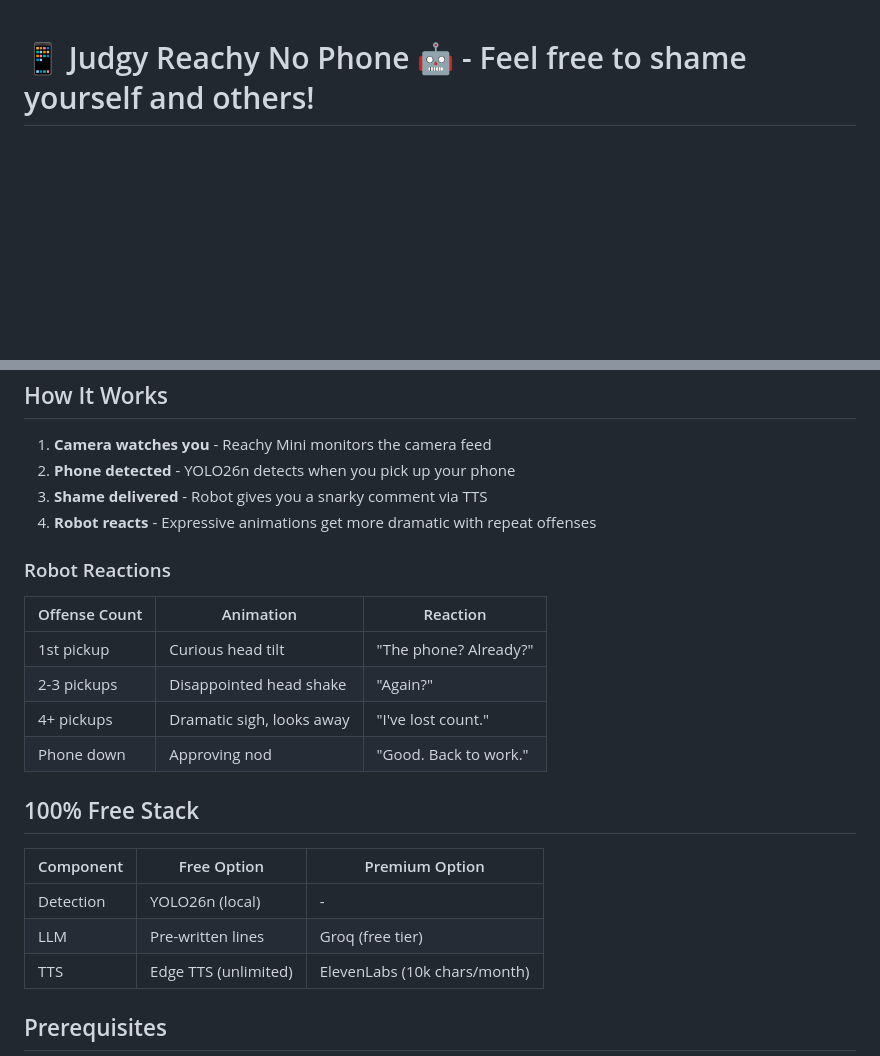
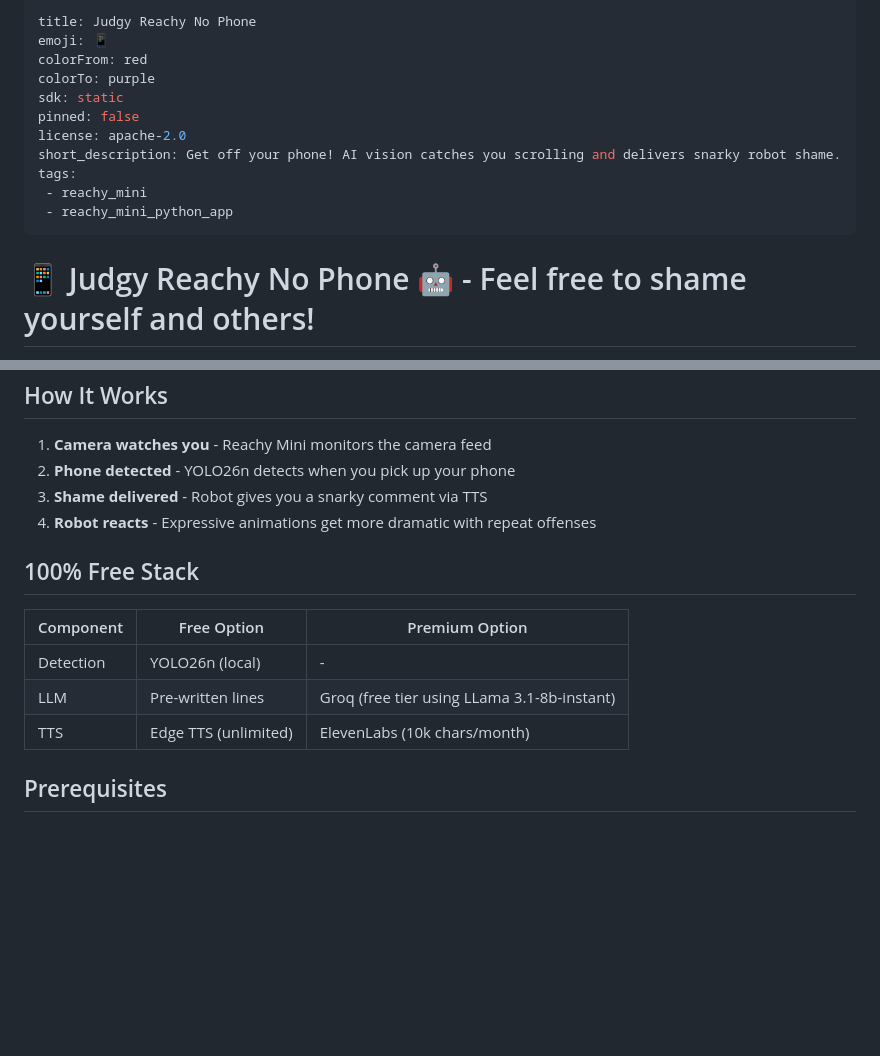
Before and after one commit to yaseminozkut/judgy_reachy_no_phone, a Markdown page: README.md, 2 parts joined by grey strips. GitHub-like rendering; blank space fills up the shorter version.

```diff
--- a/README.md
+++ b/README.md
@@ -1,3 +1,17 @@
+---
+title: Judgy Reachy No Phone
+emoji: 📱
+colorFrom: red
+colorTo: purple
+sdk: static
+pinned: false
+license: apache-2.0
+short_description: Get off your phone! AI vision catches you scrolling and delivers snarky robot shame.
+tags:
+ - reachy_mini
+ - reachy_mini_python_app
+---
+
 # 📱 Judgy Reachy No Phone 🤖 - Feel free to shame yourself and others!
 
 **A Reachy Mini app that detects when you pick up your phone and shames you with snarky comments.**
@@ -20,21 +34,12 @@ Stop checking your phone and get back to work! This app uses computer vision to
 3. **Shame delivered** - Robot gives you a snarky comment via TTS
 4. **Robot reacts** - Expressive animations get more dramatic with repeat offenses
 
-### Robot Reactions
-
-| Offense Count | Animation | Reaction |
-|---------------|-----------|----------|
-| 1st pickup | Curious head tilt | "The phone? Already?" |
-| 2-3 pickups | Disappointed head shake | "Again?" |
-| 4+ pickups | Dramatic sigh, looks away | "I've lost count." |
-| Phone down | Approving nod | "Good. Back to work." |
-
 ## 100% Free Stack
 
 | Component | Free Option | Premium Option |
 |-----------|-------------|----------------|
 | Detection | YOLO26n (local) | - |
-| LLM | Pre-written lines | Groq (free tier) |
+| LLM | Pre-written lines | Groq (free tier using LLama 3.1-8b-instant) |
 | TTS | Edge TTS (unlimited) | ElevenLabs (10k chars/month) |
 
 ## Prerequisites
```
